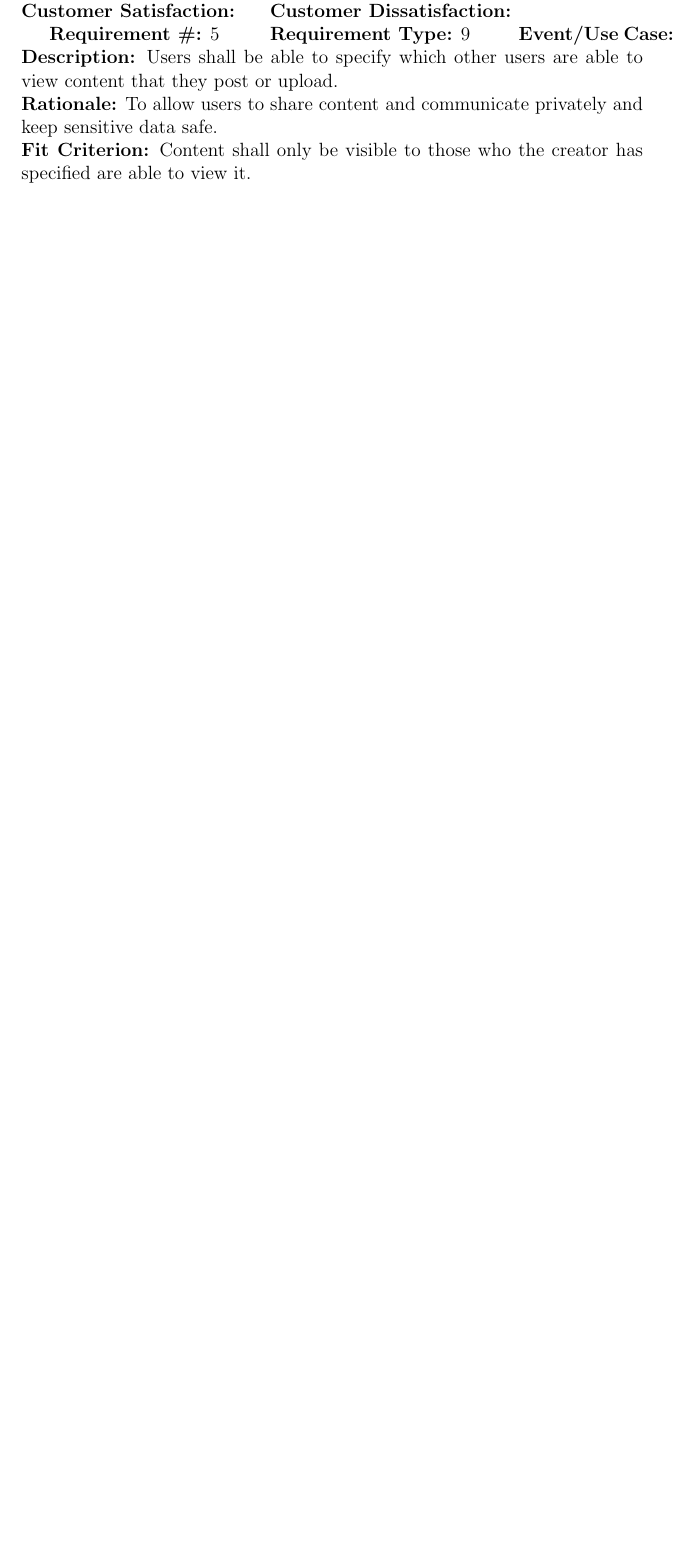
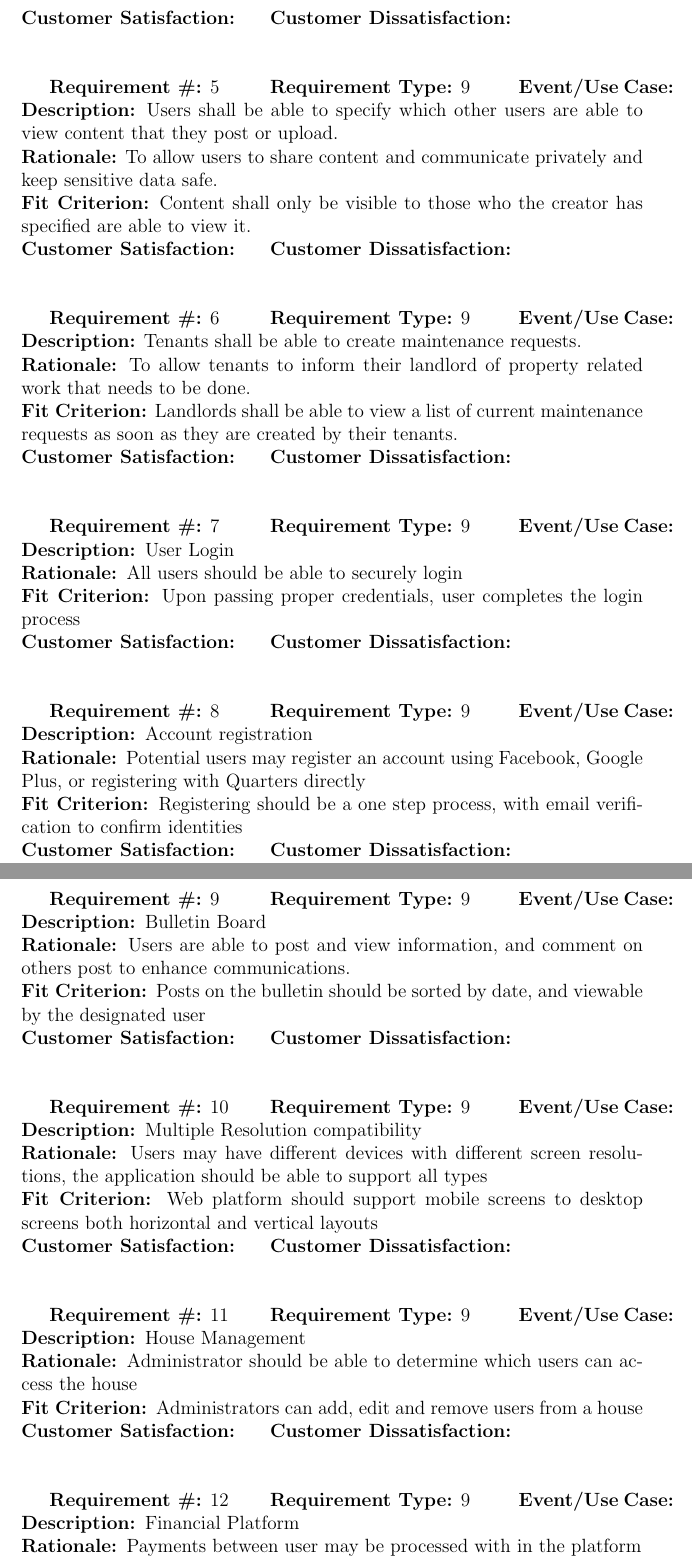
Before and after one commit to lyk2/quarters, a LaTeX document (Documents/Requirements/quartersSRS.tex): part of page 14 of 22 before the commit and two parts of pages 15 and 16 of 25 after it, the two joined at a grey line, cut so that both start at the same text, the shorter picture padded with empty space. Compiled offline with pdfLaTeX.

Commit message:
updated functional requirements

```diff
--- a/Documents/Requirements/quartersSRS.tex
+++ b/Documents/Requirements/quartersSRS.tex
@@ -329,5 +332,69 @@ N/A.
       \textbf{Fit Criterion:} Content shall only be visible to those who the
       creator has specified are able to view it. \\
       \tab{\textbf{Customer Satisfaction:}
-      \tab{\textbf{Customer Dissatisfaction:}
+      \tab{\textbf{Customer Dissatisfaction:}\\ \\
 
+\textbf{Requirement \#:} 6
+      \tab{\textbf{Requirement Type:} 9}
+      \tab{\textbf{Event/Use Case:}} \\
+      \textbf{Description:} Tenants shall be able to create maintenance
+      requests. \\
+      \textbf{Rationale:} To allow tenants to inform their landlord of property
+      related work that needs to be done. \\
+      \textbf{Fit Criterion:} Landlords shall be able to view a list of current
+      maintenance requests as soon as they are created by their tenants.\\
+      \tab{\textbf{Customer Satisfaction:}
+      \tab{\textbf{Customer Dissatisfaction:}\\ \\
+
+\textbf{Requirement \#:} 7
+      \tab{\textbf{Requirement Type:} 9}
+      \tab{\textbf{Event/Use Case:} \\
+      \textbf{Description: }{User Login} \\
+      \textbf{Rationale: }{All users should be able to securely login} \\
+      \textbf{Fit Criterion: }{Upon passing proper credentials, user completes the login process} \\
+      \tab{\textbf{Customer Satisfaction:}
+      \tab{\textbf{Customer Dissatisfaction:}} \\ \\
+
+\textbf{Requirement \#:} 8
+      \tab{\textbf{Requirement Type:} 9}
+      \tab{\textbf{Event/Use Case:} \\
+      \textbf{Description: }{Account registration} \\
+      \textbf{Rationale: }{Potential users may register an account using Facebook, Google Plus, or registering with Quarters directly} \\
+      \textbf{Fit Criterion: }{Registering should be a one step process, with email verification to confirm identities} \\
+      \tab{\textbf{Customer Satisfaction:}
+      \tab{\textbf{Customer Dissatisfaction:}} \\ \\
+
+\textbf{Requirement \#:} 9
+      \tab{\textbf{Requirement Type:} 9}
+      \tab{\textbf{Event/Use Case:} \\
+      \textbf{Description: }{Bulletin Board} \\
+      \textbf{Rationale: }{Users are able to post and view information, and comment on others post to enhance communications.} \\
+      \textbf{Fit Criterion: }{Posts on the bulletin should be sorted by date, and viewable by the designated user} \\
+      \tab{\textbf{Customer Satisfaction:}
+      \tab{\textbf{Customer Dissatisfaction:}} \\ \\
+
+\textbf{Requirement \#:} 10
+      \tab{\textbf{Requirement Type:} 9}
+      \tab{\textbf{Event/Use Case:} \\
+      \textbf{Description: }{Multiple Resolution compatibility} \\
+      \textbf{Rationale: }{Users may have different devices with different screen resolutions, the application should be able to support all types} \\
+      \textbf{Fit Criterion: }{Web platform should support mobile screens to desktop screens both horizontal and vertical layouts} \\
+      \tab{\textbf{Customer Satisfaction:}
+      \tab{\textbf{Customer Dissatisfaction:}}   \\ \\
+
+\textbf{Requirement \#:} 11
+      \tab{\textbf{Requirement Type:} 9}
+      \tab{\textbf{Event/Use Case:} \\
+      \textbf{Description: }{House Management} \\
+      \textbf{Rationale: }{Administrator should be able to determine which users can access the house} \\
+      \textbf{Fit Criterion: }{Administrators can add, edit and remove users from a house} \\
+      \tab{\textbf{Customer Satisfaction:}
+      \tab{\textbf{Customer Dissatisfaction:}} \\ \\
+
+\textbf{Requirement \#:} 12
+      \tab{\textbf{Requirement Type:} 9}
+      \tab{\textbf{Event/Use Case:} \\
+      \textbf{Description: }{Financial Platform} \\
+      \textbf{Rationale: }{Payments between user may be processed with in the platform} \\
+      \textbf{Fit Criterion: }{Payments are secure and logged. Payer and payee with be notified upon payment completion} \\
+      \tab{\textbf{Customer Satisfaction:}
```
Also changed, not shown: Documents/Requirements/quartersSRS.tex (23 more changed lines).
